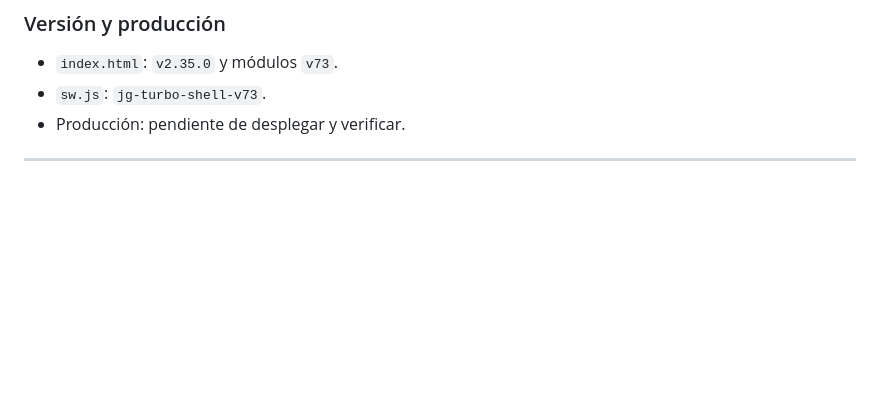
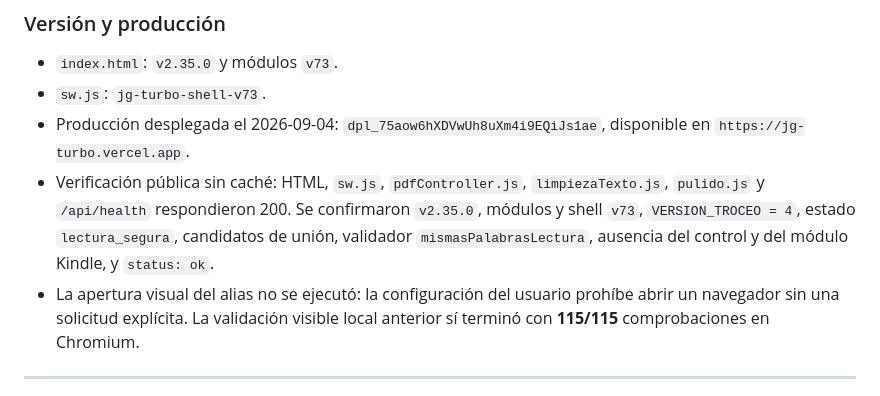
Before and after one commit to JHONCOD24/jg-turbo, a Markdown page: CAMBIOS_PDF.md, the part around the change. Drawn GitHub-style; blank space fills up the shorter version.

Commit message:
docs(pdf): registrar despliegue v2.35

```diff
--- a/CAMBIOS_PDF.md
+++ b/CAMBIOS_PDF.md
@@ -65,7 +65,15 @@ segunda petición de IA.
 
 - `index.html`: `v2.35.0` y módulos `v73`.
 - `sw.js`: `jg-turbo-shell-v73`.
-- Producción: pendiente de desplegar y verificar.
+- Producción desplegada el 2026-09-04: `dpl_75aow6hXDVwUh8uXm4i9EQiJs1ae`, disponible en
+  `https://jg-turbo.vercel.app`.
+- Verificación pública sin caché: HTML, `sw.js`, `pdfController.js`, `limpiezaTexto.js`,
+  `pulido.js` y `/api/health` respondieron 200. Se confirmaron `v2.35.0`, módulos y shell `v73`,
+  `VERSION_TROCEO = 4`, estado `lectura_segura`, candidatos de unión, validador
+  `mismasPalabrasLectura`, ausencia del control y del módulo Kindle, y `status: ok`.
+- La apertura visual del alias no se ejecutó: la configuración del usuario prohíbe abrir un
+  navegador sin una solicitud explícita. La validación visible local anterior sí terminó con
+  **115/115** comprobaciones en Chromium.
 
 ---
 
```
